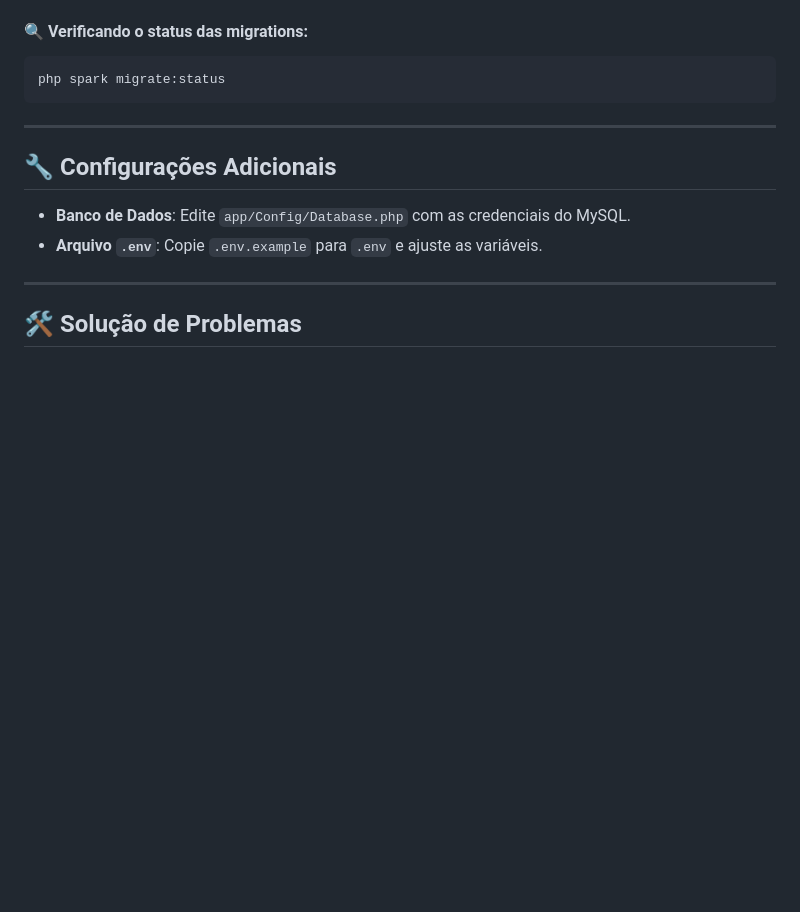
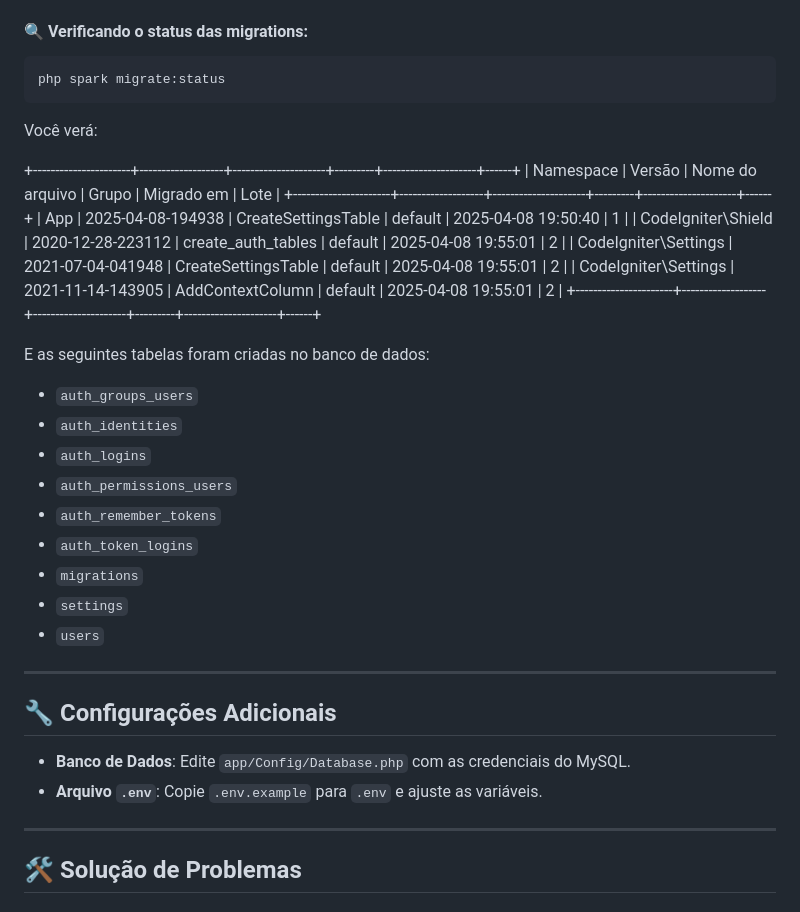
Before and after one commit to jotahtsx/estacionaboa-codeigniter, a Markdown page: README.md, the part around the change. Rendered like a GitHub page; blank space fills up the shorter version.

Commit message:
Corrigindo o README e adicinando o shield e informações de tabelas

````diff
--- a/README.md
+++ b/README.md
@@ -255,6 +255,29 @@ php spark migrate --namespace CodeIgniter\\Settings
 php spark migrate:status
 ```
 
+Você verá:
+
++----------------------+-------------------+---------------------+---------+---------------------+------+
+| Namespace            | Versão            | Nome do arquivo     | Grupo   | Migrado em          | Lote |
++----------------------+-------------------+---------------------+---------+---------------------+------+
+| App                  | 2025-04-08-194938 | CreateSettingsTable | default | 2025-04-08 19:50:40 | 1    |
+| CodeIgniter\Shield   | 2020-12-28-223112 | create_auth_tables  | default | 2025-04-08 19:55:01 | 2    |
+| CodeIgniter\Settings | 2021-07-04-041948 | CreateSettingsTable | default | 2025-04-08 19:55:01 | 2    |
+| CodeIgniter\Settings | 2021-11-14-143905 | AddContextColumn    | default | 2025-04-08 19:55:01 | 2    |
++----------------------+-------------------+---------------------+---------+---------------------+------+
+
+E as seguintes tabelas foram criadas no banco de dados:
+
+- `auth_groups_users`
+- `auth_identities`
+- `auth_logins`
+- `auth_permissions_users`
+- `auth_remember_tokens`
+- `auth_token_logins`
+- `migrations`
+- `settings`
+- `users`
+
 ---
 
 ## 🔧 Configurações Adicionais
````
